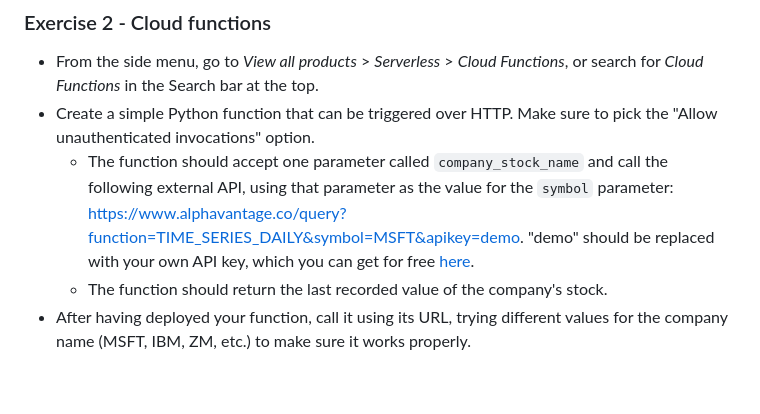
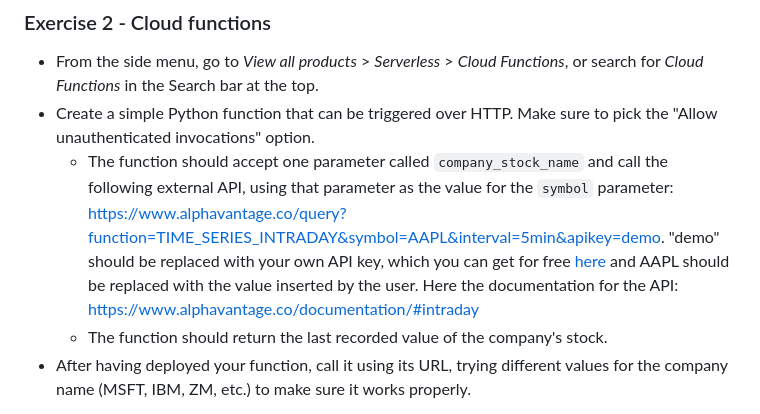
Before and after one commit to michalis0/Cloud-and-Advanced-Analytics, a Markdown page: 1. Intro to GCP/readme.md, the part around the change. Rendered like a GitHub page; blank space fills up the shorter version.

```diff
--- a/1. Intro to GCP/readme.md
+++ b/1. Intro to GCP/readme.md
@@ -39,7 +39,7 @@ TAs will show (directly on the Google Console):
 ### Exercise 2 - Cloud functions
 * From the side menu, go to _View all products_ > _Serverless_ > _Cloud Functions_, or search for _Cloud Functions_ in the Search bar at the top.
 * Create a simple Python function that can be triggered over HTTP. Make sure to pick the "Allow unauthenticated invocations" option.
-   * The function should accept one parameter called `company_stock_name` and call the following external API, using that parameter as the value for the `symbol` parameter: https://www.alphavantage.co/query?function=TIME_SERIES_DAILY&symbol=MSFT&apikey=demo. "demo" should be replaced with your own API key, which you can get for free [here](https://www.alphavantage.co/support/#api-key).
+   * The function should accept one parameter called `company_stock_name` and call the following external API, using that parameter as the value for the `symbol` parameter: https://www.alphavantage.co/query?function=TIME_SERIES_INTRADAY&symbol=AAPL&interval=5min&apikey=demo. "demo" should be replaced with your own API key, which you can get for free [here](https://www.alphavantage.co/support/#api-key) and AAPL should be replaced with the value inserted by the user. Here the documentation for the API: https://www.alphavantage.co/documentation/#intraday
    * The function should return the last recorded value of the company's stock.
 * After having deployed your function, call it using its URL, trying different values for the company name (MSFT, IBM, ZM, etc.) to make sure it works properly.
 
```
